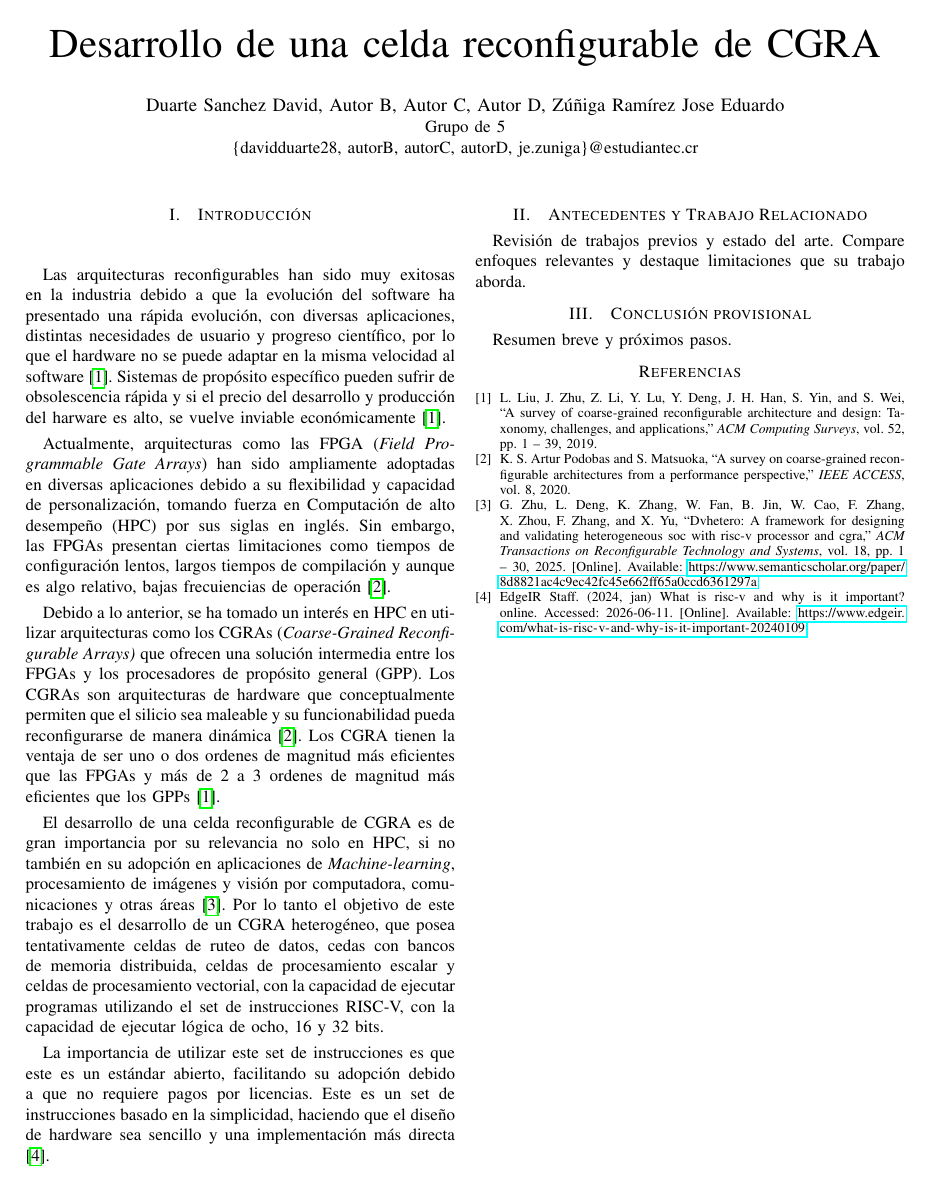
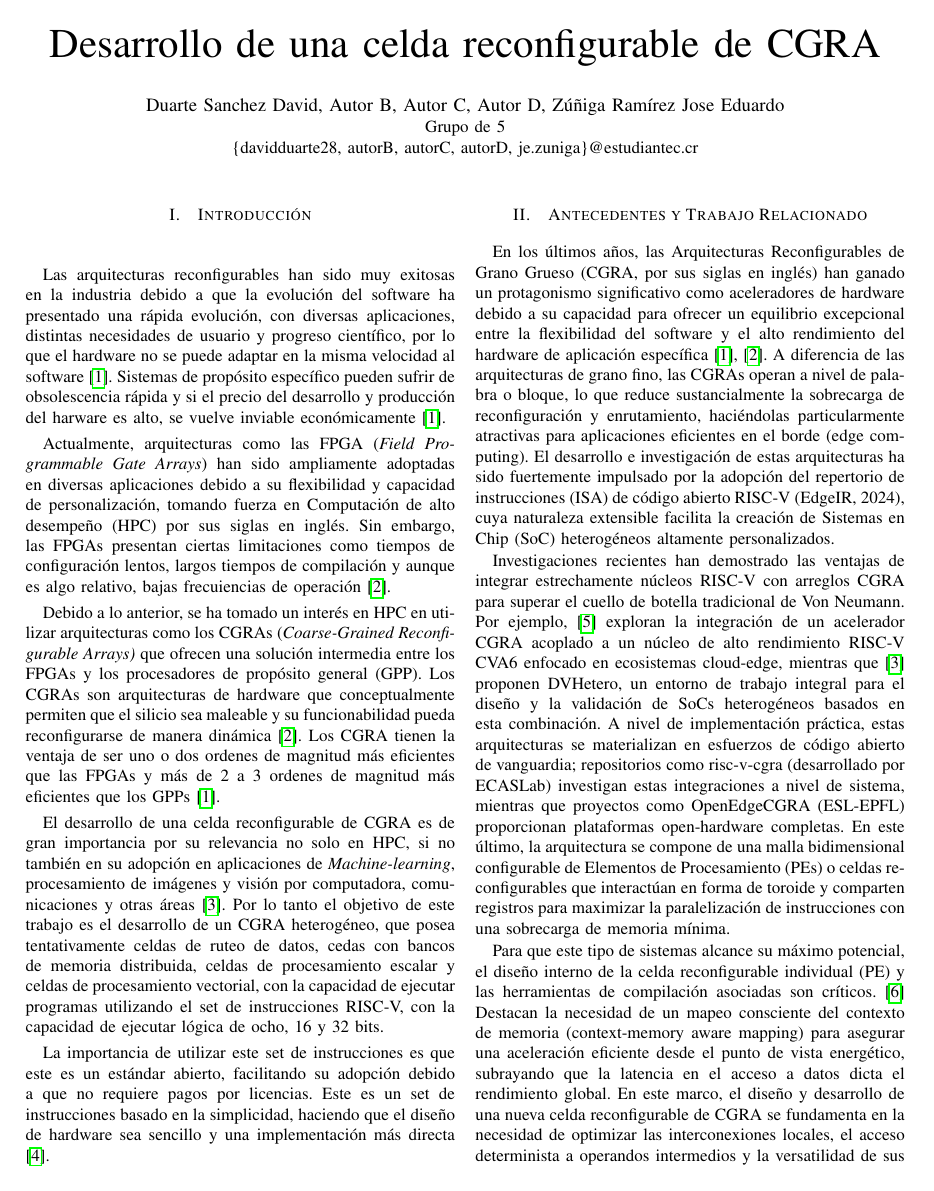
Before and after one commit to ezrzuniga/CGRA-reconfigurable-cell-development, a LaTeX paper (Entrega_Articulo/article_ieee.tex, which reads Entrega_Articulo/references.bib): the whole page before the commit and page 1 of 2 after it. The pictures show the PDF file Entrega_Articulo/article_ieee.pdf that the author committed with the source.

Commit message:
antecendetes y trabajo relacionado

```diff
--- a/Entrega_Articulo/article_ieee.tex
+++ b/Entrega_Articulo/article_ieee.tex
@@ -49,12 +49,12 @@ haciendo que el diseño de hardware sea sencillo y una implementación más dire
 
 
 \section{Antecedentes y Trabajo Relacionado}
-Revisión de trabajos previos y estado del arte. Compare enfoques relevantes y destaque limitaciones que su trabajo aborda.
+En los últimos años, las Arquitecturas Reconfigurables de Grano Grueso (CGRA, por sus siglas en inglés) han ganado un protagonismo significativo como aceleradores de hardware debido a su capacidad para ofrecer un equilibrio excepcional entre la flexibilidad del software y el alto rendimiento del hardware de aplicación específica \cite{LeiboLiu,Podobas}. A diferencia de las arquitecturas de grano fino, las CGRAs operan a nivel de palabra o bloque, lo que reduce sustancialmente la sobrecarga de reconfiguración y enrutamiento, haciéndolas particularmente atractivas para aplicaciones eficientes en el borde (edge computing). El desarrollo e investigación de estas arquitecturas ha sido fuertemente impulsado por la adopción del repertorio de instrucciones (ISA) de código abierto RISC-V (EdgeIR, 2024), cuya naturaleza extensible facilita la creación de Sistemas en Chip (SoC) heterogéneos altamente personalizados.
 
-%Cite referencias clave usando \cite{smith2019example,doe2020sample}.
+Investigaciones recientes han demostrado las ventajas de integrar estrechamente núcleos RISC-V con arreglos CGRA para superar el cuello de botella tradicional de Von Neumann. Por ejemplo, \cite{granja} exploran la integración de un acelerador CGRA acoplado a un núcleo de alto rendimiento RISC-V CVA6 enfocado en ecosistemas cloud-edge, mientras que \cite{GuoweiZhu} proponen DVHetero, un entorno de trabajo integral para el diseño y la validación de SoCs heterogéneos basados en esta combinación. A nivel de implementación práctica, estas arquitecturas se materializan en esfuerzos de código abierto de vanguardia; repositorios como risc-v-cgra (desarrollado por ECASLab) investigan estas integraciones a nivel de sistema, mientras que proyectos como OpenEdgeCGRA (ESL-EPFL) proporcionan plataformas open-hardware completas. En este último, la arquitectura se compone de una malla bidimensional configurable de Elementos de Procesamiento (PEs) o celdas reconfigurables que interactúan en forma de toroide y comparten registros para maximizar la paralelización de instrucciones con una sobrecarga de memoria mínima.
 
-\section{Conclusión provisional}
-Resumen breve y próximos pasos.
+Para que este tipo de sistemas alcance su máximo potencial, el diseño interno de la celda reconfigurable individual (PE) y las herramientas de compilación asociadas son críticos. \cite{satyajit} Destacan la necesidad de un mapeo consciente del contexto de memoria (context-memory aware mapping) para asegurar una aceleración eficiente desde el punto de vista energético, subrayando que la latencia en el acceso a datos dicta el rendimiento global. En este marco, el diseño y desarrollo de una nueva celda reconfigurable de CGRA se fundamenta en la necesidad de optimizar las interconexiones locales, el acceso determinista a operandos intermedios y la versatilidad de sus operaciones a nivel de ciclo de reloj, retos que continúan siendo áreas de activa exploración en la frontera del diseño de aceleradores heterogéneos.
+
 
 \bibliographystyle{IEEEtran}
 \bibliography{references}
--- a/Entrega_Articulo/references.bib
+++ b/Entrega_Articulo/references.bib
@@ -1,20 +1,3 @@
-@article{smith2019example,
-  title={An example study on reconfigurable systems},
-  author={Smith, John and Roe, Jane},
-  journal={Journal of Reconfigurable Computing},
-  year={2019},
-  volume={12},
-  number={3},
-  pages={123--135}
-}
-
-@inproceedings{doe2020sample,
-  title={A sample conference paper},
-  author={Doe, John},
-  booktitle={Proceedings of the SampleConf},
-  year={2020},
-  pages={45--52}
-}
 
 @article{GuoweiZhu,
 title = {DVHetero: A Framework for Designing and Validating Heterogeneous SoC with RISC-V Processor and CGRA},
@@ -28,7 +11,7 @@ pages = {1 - 30},
 doi = {10.1145/3733721},
 }
 
-@article{b3c002d29c59700cc1827aff29a72b560c86346a,
+@article{satyajit,
 title = {Context-memory Aware Mapping for Energy Efficient Acceleration with CGRAs},
 year = {2019},
 url = {https://www.semanticscholar.org/paper/b3c002d29c59700cc1827aff29a72b560c86346a},
```
Also changed, not shown: Entrega_Articulo/article_ieee.pdf, Entrega_Articulo/references.bib (2 more changed lines).
